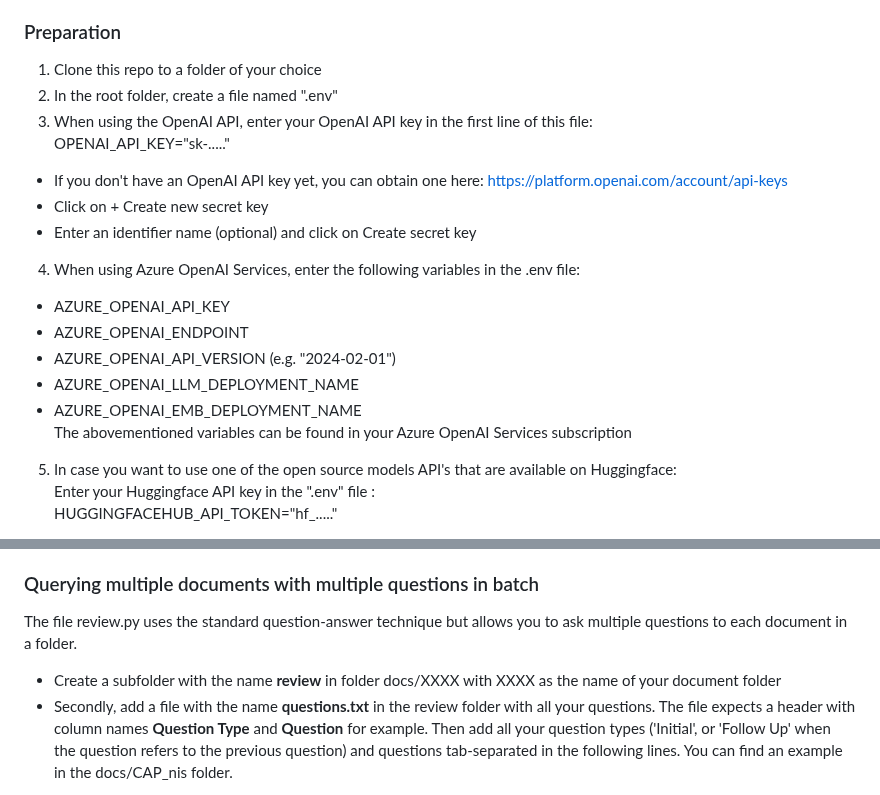
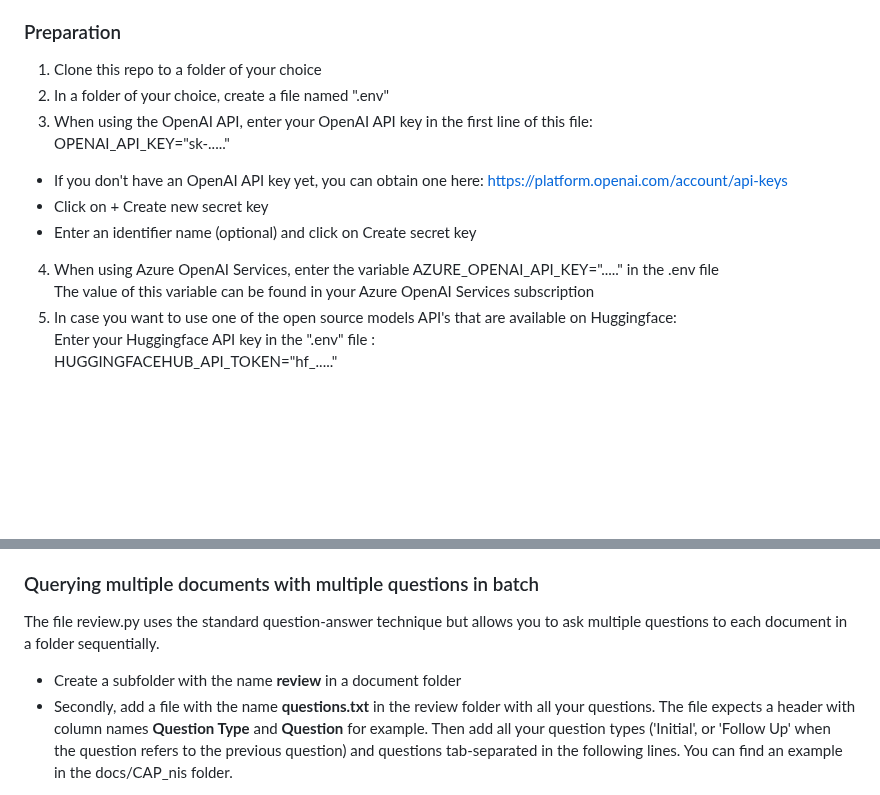
Before and after one commit to pbl-nl/appl-docchat, a Markdown page: README.md, 2 parts joined by grey strips. GitHub-like rendering; blank space fills up the shorter version.

Commit message:
readme update due to changed folder structre for document storage

```diff
--- a/README.md
+++ b/README.md
@@ -8,19 +8,14 @@ A RAG (Retrieval Augmented Generation) setup for further exploration of chatting
 
 ### Preparation
 1. Clone this repo to a folder of your choice
-2. In the root folder, create a file named ".env"
+2. In a folder of your choice, create a file named ".env"
 3. When using the OpenAI API, enter your OpenAI API key in the first line of this file:<br>
 OPENAI_API_KEY="sk-....."<br>
 * If you don't have an OpenAI API key yet, you can obtain one here: https://platform.openai.com/account/api-keys
 * Click on + Create new secret key
 * Enter an identifier name (optional) and click on Create secret key
-4. When using Azure OpenAI Services, enter the following variables in the .env file:
-  * AZURE_OPENAI_API_KEY
-  * AZURE_OPENAI_ENDPOINT
-  * AZURE_OPENAI_API_VERSION (e.g. "2024-02-01")
-  * AZURE_OPENAI_LLM_DEPLOYMENT_NAME
-  * AZURE_OPENAI_EMB_DEPLOYMENT_NAME<br>
-The abovementioned variables can be found in your Azure OpenAI Services subscription
+4. When using Azure OpenAI Services, enter the variable AZURE_OPENAI_API_KEY="....." in the .env file<br>
+The value of this variable can be found in your Azure OpenAI Services subscription
 5. In case you want to use one of the open source models API's that are available on Huggingface:<br>
 Enter your Huggingface API key in the ".env" file :<br>
 HUGGINGFACEHUB_API_TOKEN="hf_....."<br>
@@ -85,8 +80,8 @@ In the activated virtual environment, the UI can be started with <code>streamlit
 When this command is used, a browser session will open automatically
 
 ### Querying multiple documents with multiple questions in batch
-The file review.py uses the standard question-answer technique but allows you to ask multiple questions to each document in a folder.
-* Create a subfolder with the name <B>review</B> in folder docs/XXXX with XXXX as the name of your document folder
+The file review.py uses the standard question-answer technique but allows you to ask multiple questions to each document in a folder sequentially.
+* Create a subfolder with the name <B>review</B> in a document folder
 * Secondly, add a file with the name <B>questions.txt</B> in the review folder with all your questions. The file expects a header with column names <B>Question Type</B> and <B>Question</B> for example. Then add all your question types ('Initial', or 'Follow Up' when the question refers to the previous question) and questions tab-separated in the following lines. You can find an example in the docs/CAP_nis folder.<br>
 
 Execution is done in the activated virtual environment with <code>python review.py</code>
```
